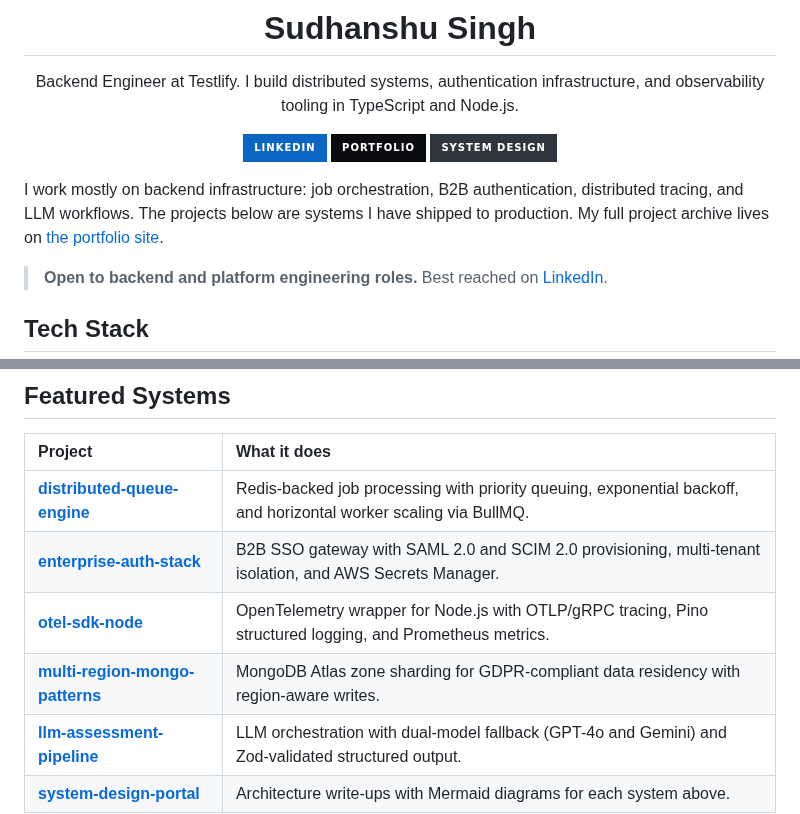
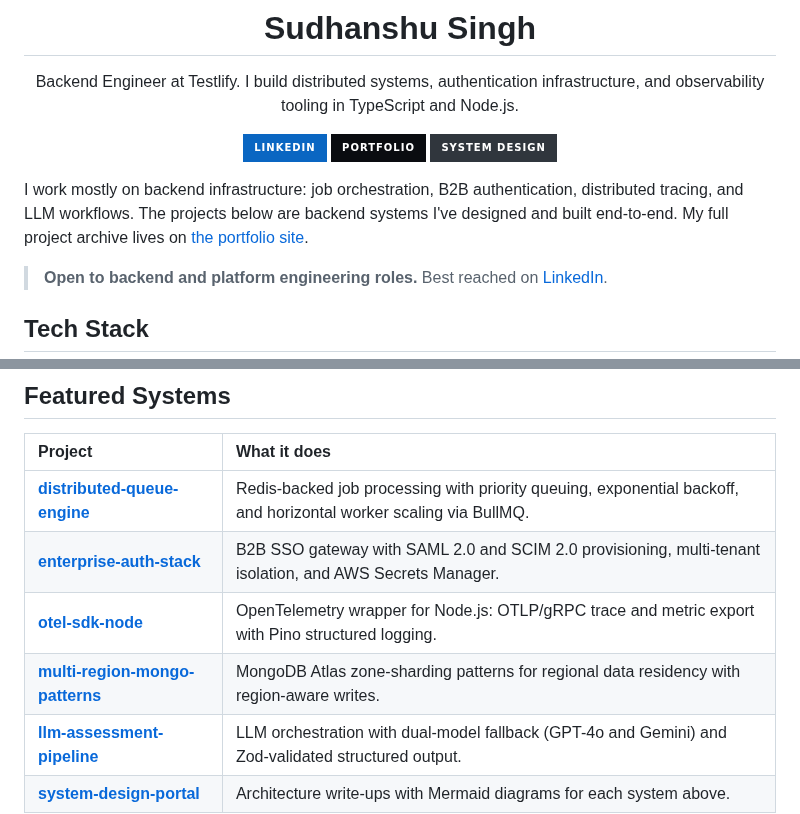
Before and after one commit to sudhanshu1402/sudhanshu1402, a Markdown page: README.md, 2 parts joined by grey strips. GitHub-like rendering; badges without logos.

Commit message:
Honest framing; drop unshipped claims

```diff
--- a/README.md
+++ b/README.md
@@ -10,7 +10,7 @@ Backend Engineer at Testlify. I build distributed systems, authentication infras
 
 </div>
 
-I work mostly on backend infrastructure: job orchestration, B2B authentication, distributed tracing, and LLM workflows. The projects below are systems I have shipped to production. My full project archive lives on [the portfolio site](https://sudhanshu1402.github.io).
+I work mostly on backend infrastructure: job orchestration, B2B authentication, distributed tracing, and LLM workflows. The projects below are backend systems I've designed and built end-to-end. My full project archive lives on [the portfolio site](https://sudhanshu1402.github.io).
 
 > **Open to backend and platform engineering roles.** Best reached on [LinkedIn](https://www.linkedin.com/in/sudhanshusingh1402/).
 
@@ -37,8 +37,8 @@ I work mostly on backend infrastructure: job orchestration, B2B authentication,
 | :--- | :--- |
 | **[distributed-queue-engine](https://github.com/sudhanshu1402/distributed-queue-engine)** | Redis-backed job processing with priority queuing, exponential backoff, and horizontal worker scaling via BullMQ. |
 | **[enterprise-auth-stack](https://github.com/sudhanshu1402/enterprise-auth-stack)** | B2B SSO gateway with SAML 2.0 and SCIM 2.0 provisioning, multi-tenant isolation, and AWS Secrets Manager. |
-| **[otel-sdk-node](https://github.com/sudhanshu1402/otel-sdk-node)** | OpenTelemetry wrapper for Node.js with OTLP/gRPC tracing, Pino structured logging, and Prometheus metrics. |
-| **[multi-region-mongo-patterns](https://github.com/sudhanshu1402/multi-region-mongo-patterns)** | MongoDB Atlas zone sharding for GDPR-compliant data residency with region-aware writes. |
+| **[otel-sdk-node](https://github.com/sudhanshu1402/otel-sdk-node)** | OpenTelemetry wrapper for Node.js: OTLP/gRPC trace and metric export with Pino structured logging. |
+| **[multi-region-mongo-patterns](https://github.com/sudhanshu1402/multi-region-mongo-patterns)** | MongoDB Atlas zone-sharding patterns for regional data residency with region-aware writes. |
 | **[llm-assessment-pipeline](https://github.com/sudhanshu1402/llm-assessment-pipeline)** | LLM orchestration with dual-model fallback (GPT-4o and Gemini) and Zod-validated structured output. |
 | **[system-design-portal](https://github.com/sudhanshu1402/system-design-portal)** | Architecture write-ups with Mermaid diagrams for each system above. |
 
```
